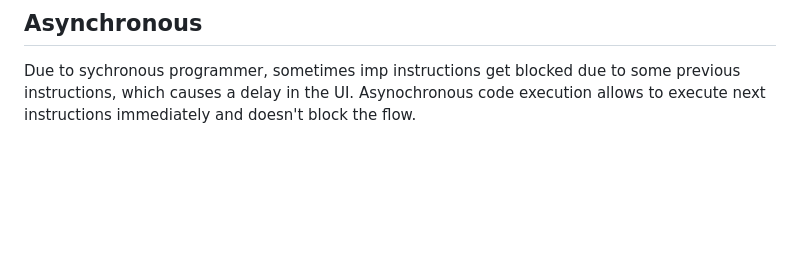
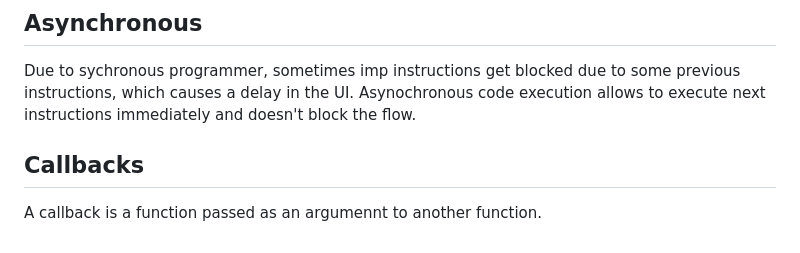
Before and after one commit to anshulyadav1791/js.notes, a Markdown page: README.md, the part around the change. Rendered like a GitHub page; blank space fills up the shorter version.

```diff
--- a/README.md
+++ b/README.md
@@ -360,3 +360,5 @@ Each instruction waits for the previous instruction to complete its execultion.
 ## Asynchronous
 Due to sychronous programmer, sometimes imp instructions get blocked due to some previous instructions, which causes a delay in the UI.
 Asynochronous code execution allows to execute next instructions immediately and doesn't block the flow.
+## Callbacks
+A callback is a function passed as an argumennt to another function.
```
